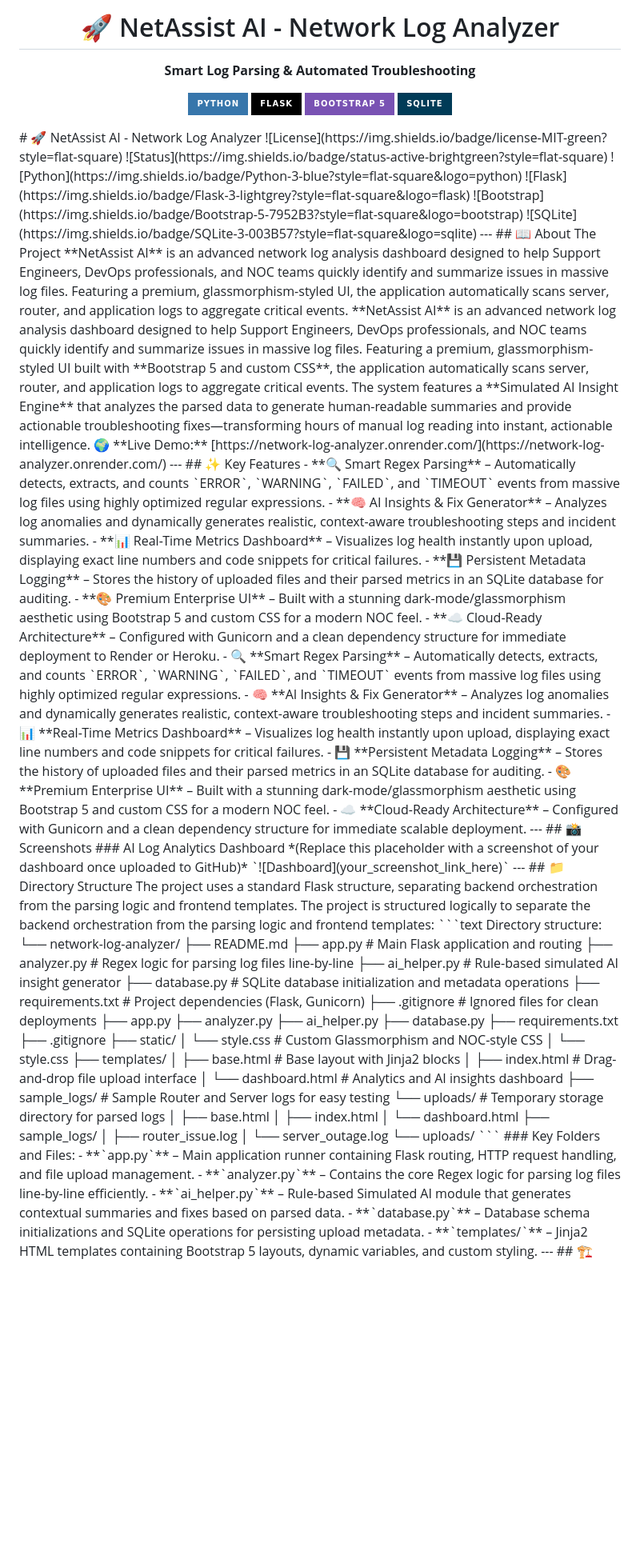
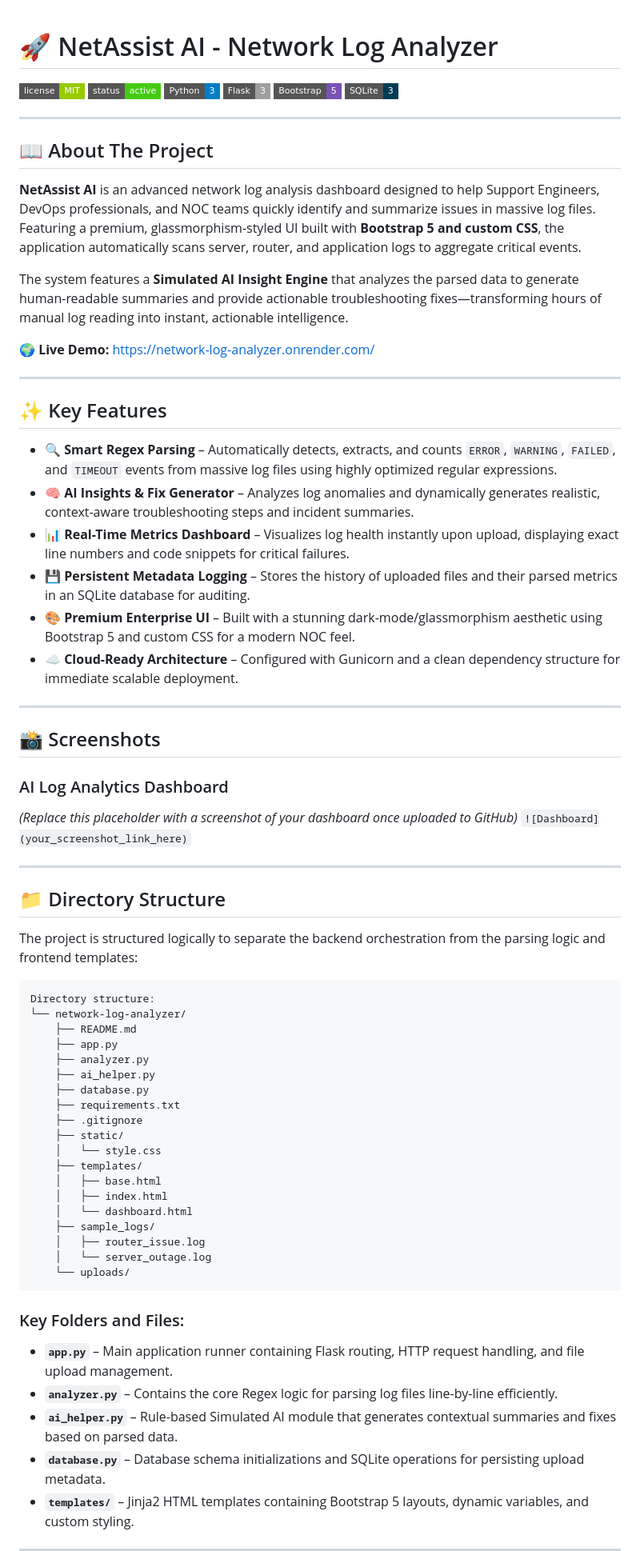
Before and after one commit to Saifan-01/Network-Log-Analyzer, a Markdown page: README.md, the part around one of its changes. Shown at 80% size. GitHub-like rendering; badges without logos; blank space fills up the shorter version.

````diff
--- a/README.md
+++ b/README.md
@@ -1,61 +1,52 @@
-<div align="center">
-  <h1>🚀 NetAssist AI - Network Log Analyzer</h1>
-  <p>
-    <b>Smart Log Parsing & Automated Troubleshooting</b>
-  </p>
-  <p>
-    <img src="https://img.shields.io/badge/Python-3776AB?style=for-the-badge&logo=python&logoColor=white" alt="Python" />
-    <img src="https://img.shields.io/badge/Flask-000000?style=for-the-badge&logo=flask&logoColor=white" alt="Flask" />
-    <img src="https://img.shields.io/badge/Bootstrap_5-7952B3?style=for-the-badge&logo=bootstrap&logoColor=white" alt="Bootstrap" />
-    <img src="https://img.shields.io/badge/SQLite-003B57?style=for-the-badge&logo=sqlite&logoColor=white" alt="SQLite" />
-  </p>
-</div>
 # 🚀 NetAssist AI - Network Log Analyzer
+
 ![License](https://img.shields.io/badge/license-MIT-green?style=flat-square)
 ![Status](https://img.shields.io/badge/status-active-brightgreen?style=flat-square)
 ![Python](https://img.shields.io/badge/Python-3-blue?style=flat-square&logo=python)
 ![Flask](https://img.shields.io/badge/Flask-3-lightgrey?style=flat-square&logo=flask)
 ![Bootstrap](https://img.shields.io/badge/Bootstrap-5-7952B3?style=flat-square&logo=bootstrap)
 ![SQLite](https://img.shields.io/badge/SQLite-3-003B57?style=flat-square&logo=sqlite)
+
 ---
+
 ## 📖 About The Project
-**NetAssist AI** is an advanced network log analysis dashboard designed to help Support Engineers, DevOps professionals, and NOC teams quickly identify and summarize issues in massive log files. Featuring a premium, glassmorphism-styled UI, the application automatically scans server, router, and application logs to aggregate critical events.
+
 **NetAssist AI** is an advanced network log analysis dashboard designed to help Support Engineers, DevOps professionals, and NOC teams quickly identify and summarize issues in massive log files. Featuring a premium, glassmorphism-styled UI built with **Bootstrap 5 and custom CSS**, the application automatically scans server, router, and application logs to aggregate critical events.
+
 The system features a **Simulated AI Insight Engine** that analyzes the parsed data to generate human-readable summaries and provide actionable troubleshooting fixes—transforming hours of manual log reading into instant, actionable intelligence.
+
 🌍 **Live Demo:** [https://network-log-analyzer.onrender.com/](https://network-log-analyzer.onrender.com/)
+
 ---
+
 ## ✨ Key Features
-- **🔍 Smart Regex Parsing** – Automatically detects, extracts, and counts `ERROR`, `WARNING`, `FAILED`, and `TIMEOUT` events from massive log files using highly optimized regular expressions.
-- **🧠 AI Insights & Fix Generator** – Analyzes log anomalies and dynamically generates realistic, context-aware troubleshooting steps and incident summaries.
-- **📊 Real-Time Metrics Dashboard** – Visualizes log health instantly upon upload, displaying exact line numbers and code snippets for critical failures.
-- **💾 Persistent Metadata Logging** – Stores the history of uploaded files and their parsed metrics in an SQLite database for auditing.
-- **🎨 Premium Enterprise UI** – Built with a stunning dark-mode/glassmorphism aesthetic using Bootstrap 5 and custom CSS for a modern NOC feel.
-- **☁️ Cloud-Ready Architecture** – Configured with Gunicorn and a clean dependency structure for immediate deployment to Render or Heroku.
+
 - 🔍 **Smart Regex Parsing** – Automatically detects, extracts, and counts `ERROR`, `WARNING`, `FAILED`, and `TIMEOUT` events from massive log files using highly optimized regular expressions.
 - 🧠 **AI Insights & Fix Generator** – Analyzes log anomalies and dynamically generates realistic, context-aware troubleshooting steps and incident summaries.
 - 📊 **Real-Time Metrics Dashboard** – Visualizes log health instantly upon upload, displaying exact line numbers and code snippets for critical failures.
 - 💾 **Persistent Metadata Logging** – Stores the history of uploaded files and their parsed metrics in an SQLite database for auditing.
 - 🎨 **Premium Enterprise UI** – Built with a stunning dark-mode/glassmorphism aesthetic using Bootstrap 5 and custom CSS for a modern NOC feel.
 - ☁️ **Cloud-Ready Architecture** – Configured with Gunicorn and a clean dependency structure for immediate scalable deployment.
+
 ---
+
 ## 📸 Screenshots
+
 ### AI Log Analytics Dashboard
+
 *(Replace this placeholder with a screenshot of your dashboard once uploaded to GitHub)*
 `![Dashboard](your_screenshot_link_here)`
+
 ---
+
 ## 📁 Directory Structure
-The project uses a standard Flask structure, separating backend orchestration from the parsing logic and frontend templates.
+
 The project is structured logically to separate the backend orchestration from the parsing logic and frontend templates:
+
 ```text
 Directory structure:
 └── network-log-analyzer/
     ├── README.md
-    ├── app.py              # Main Flask application and routing
-    ├── analyzer.py         # Regex logic for parsing log files line-by-line
-    ├── ai_helper.py        # Rule-based simulated AI insight generator
-    ├── database.py         # SQLite database initialization and metadata operations
-    ├── requirements.txt    # Project dependencies (Flask, Gunicorn)
-    ├── .gitignore          # Ignored files for clean deployments
     ├── app.py
     ├── analyzer.py
     ├── ai_helper.py
@@ -63,14 +54,8 @@ Directory structure:
     ├── requirements.txt
     ├── .gitignore
     ├── static/
-    │   └── style.css       # Custom Glassmorphism and NOC-style CSS
     │   └── style.css
     ├── templates/
-    │   ├── base.html       # Base layout with Jinja2 blocks
-    │   ├── index.html      # Drag-and-drop file upload interface
-    │   └── dashboard.html  # Analytics and AI insights dashboard
-    ├── sample_logs/        # Sample Router and Server logs for easy testing
-    └── uploads/            # Temporary storage directory for parsed logs
     │   ├── base.html
     │   ├── index.html
     │   └── dashboard.html
@@ -79,11 +64,14 @@ Directory structure:
     │   └── server_outage.log
     └── uploads/
 ```
+
 ### Key Folders and Files:
 - **`app.py`** – Main application runner containing Flask routing, HTTP request handling, and file upload management.
 - **`analyzer.py`** – Contains the core Regex logic for parsing log files line-by-line efficiently.
 - **`ai_helper.py`** – Rule-based Simulated AI module that generates contextual summaries and fixes based on parsed data.
 - **`database.py`** – Database schema initializations and SQLite operations for persisting upload metadata.
 - **`templates/`** – Jinja2 HTML templates containing Bootstrap 5 layouts, dynamic variables, and custom styling.
+
 ---
+
 ## 🏗️ Architecture
````
Also changed, not shown: other parts of README.md (+22 -31 lines).
